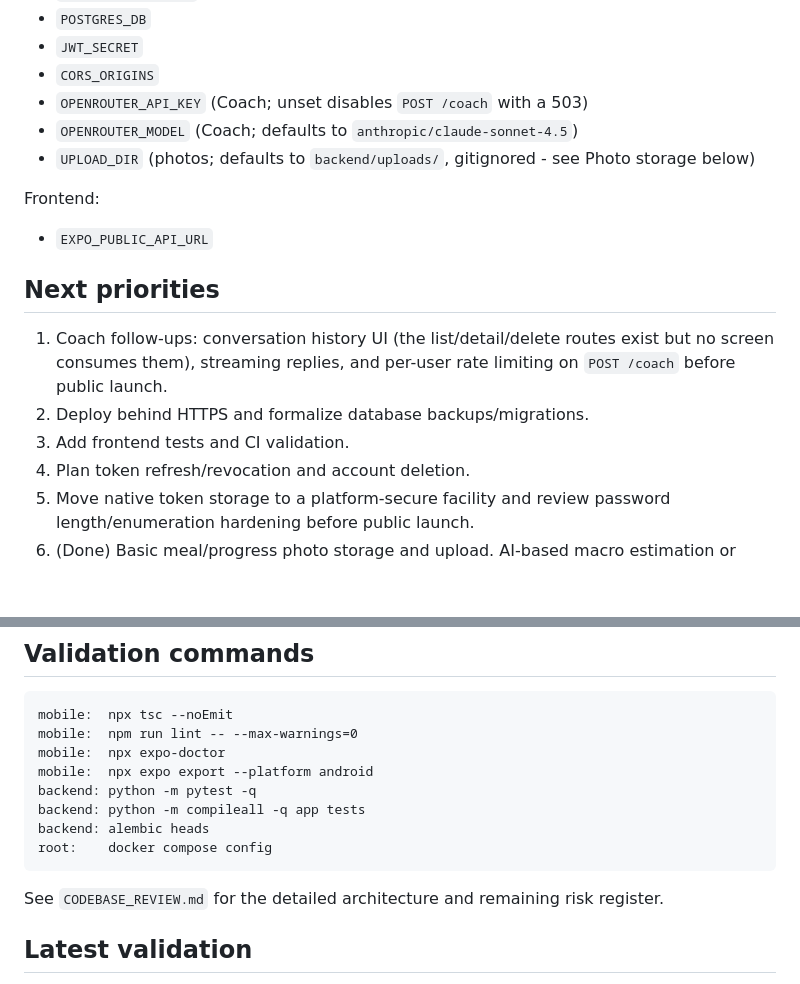
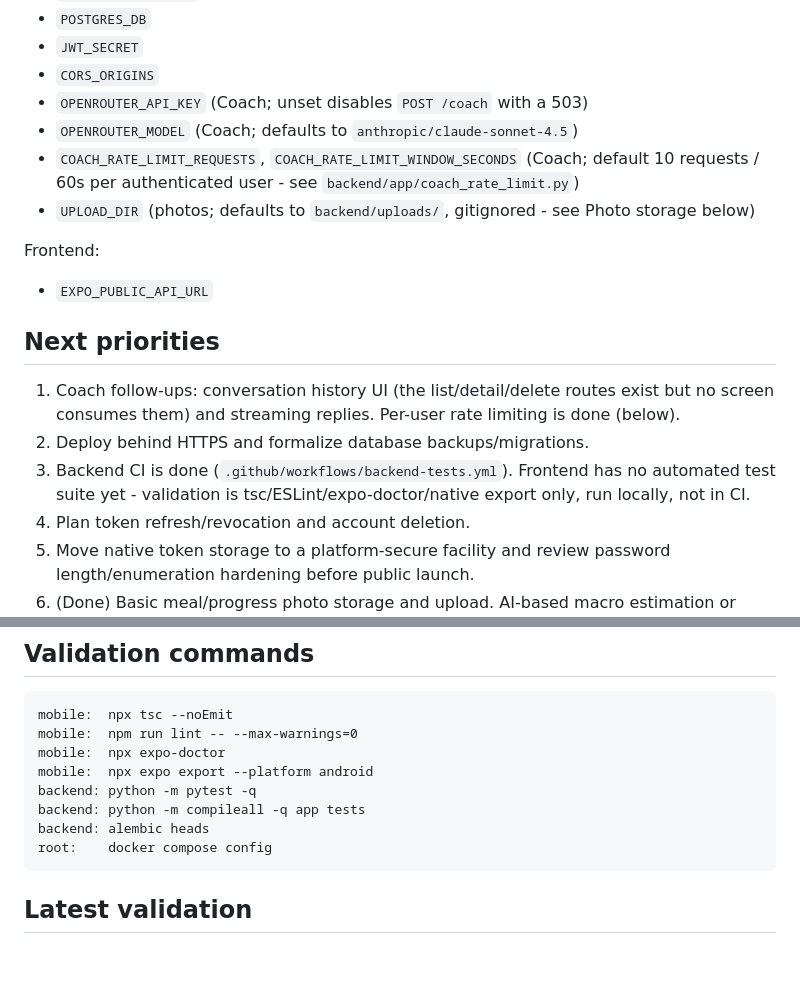
Before and after one commit to HMadan70/gymind, a Markdown page: PROJECT_STATUS.md, 2 parts joined by grey strips. Rendered like a GitHub page; blank space fills up the shorter version.

````diff
--- a/PROJECT_STATUS.md
+++ b/PROJECT_STATUS.md
@@ -150,6 +150,9 @@ Backend/server:
 - `CORS_ORIGINS`
 - `OPENROUTER_API_KEY` (Coach; unset disables `POST /coach` with a 503)
 - `OPENROUTER_MODEL` (Coach; defaults to `anthropic/claude-sonnet-4.5`)
+- `COACH_RATE_LIMIT_REQUESTS`, `COACH_RATE_LIMIT_WINDOW_SECONDS` (Coach;
+  default 10 requests / 60s per authenticated user - see
+  `backend/app/coach_rate_limit.py`)
 - `UPLOAD_DIR` (photos; defaults to `backend/uploads/`, gitignored - see
   Photo storage below)
 
@@ -160,10 +163,12 @@ Frontend:
 ## Next priorities
 
 1. Coach follow-ups: conversation history UI (the list/detail/delete routes
-   exist but no screen consumes them), streaming replies, and per-user rate
-   limiting on `POST /coach` before public launch.
+   exist but no screen consumes them) and streaming replies. Per-user rate
+   limiting is done (below).
 2. Deploy behind HTTPS and formalize database backups/migrations.
-3. Add frontend tests and CI validation.
+3. Backend CI is done (`.github/workflows/backend-tests.yml`). Frontend has
+   no automated test suite yet - validation is tsc/ESLint/expo-doctor/native
+   export only, run locally, not in CI.
 4. Plan token refresh/revocation and account deletion.
 5. Move native token storage to a platform-secure facility and review password
    length/enumeration hardening before public launch.
@@ -187,8 +192,6 @@ backend: alembic heads
 root:    docker compose config
 ```
 
-See `CODEBASE_REVIEW.md` for the detailed architecture and remaining risk register.
-
 ## Latest validation
 
 - Backend suite: 84 passed (through the on-demand SSH tunnel, against
````
Also changed, not shown: README.md (+92 -24 lines).
